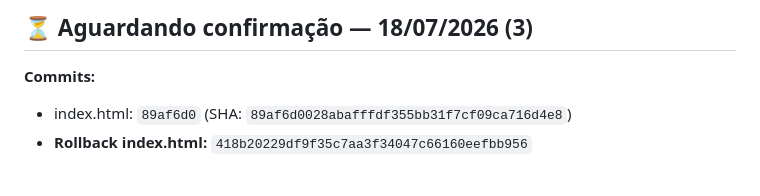
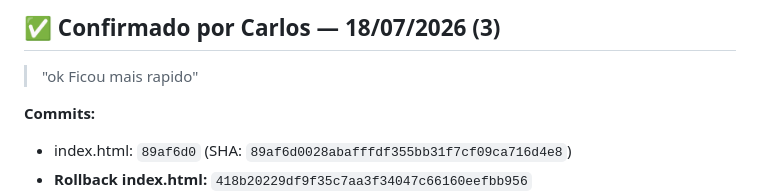
Before and after one commit to lotear-repositorio/lotear-lp-isca-webnario, a Markdown page: CHANGELOG.md, the part around the change. GitHub-like rendering; blank space fills up the shorter version.

Commit message:
docs: fecha CHANGELOG 89af6d0 - confirmado por Carlos

```diff
--- a/CHANGELOG.md
+++ b/CHANGELOG.md
@@ -1,4 +1,6 @@
-## ⏳ Aguardando confirmação — 18/07/2026 (3)
+## ✅ Confirmado por Carlos — 18/07/2026 (3)
+
+> "ok Ficou mais rapido"
 
 **Commits:**
 - index.html: `89af6d0` (SHA: `89af6d0028abafffdf355bb31f7cf09ca716d4e8`)
```
